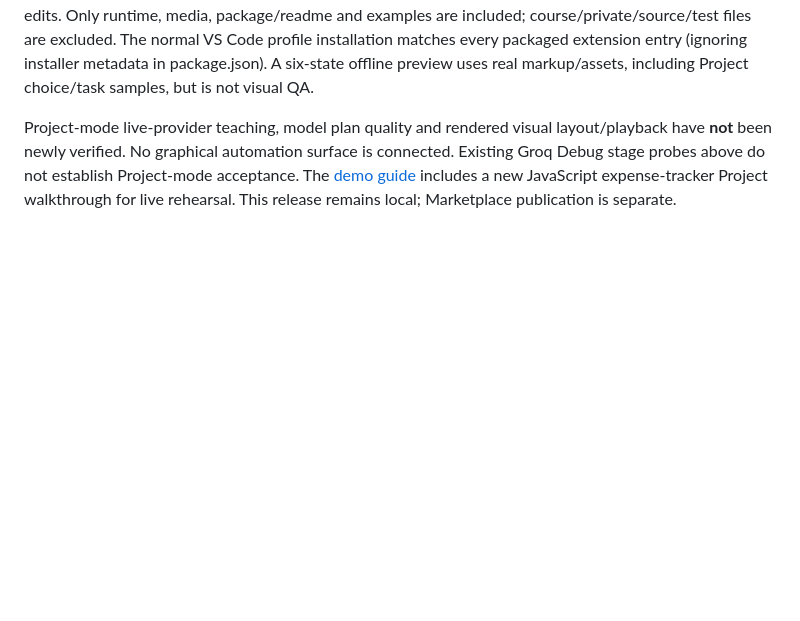
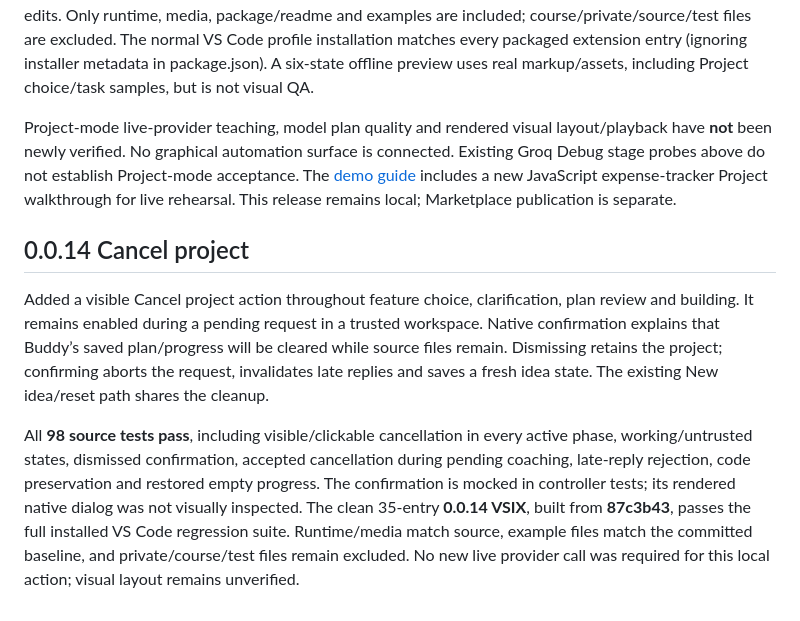
Before and after one commit to aatish1321/CodeNudge, a Markdown page: devpost/verification.md, the part around the change. Rendered like a GitHub page; blank space fills up the shorter version.

Commit message:
Record cancellation tests and package verification

```diff
--- a/devpost/verification.md
+++ b/devpost/verification.md
@@ -96,3 +96,10 @@ All **96 source tests pass**. New coverage includes both planning paths, questio
 The clean **35-entry 0.0.13 VSIX**, built from committed source **5552afd**, passes both installed-package native suites, including actual Restricted Mode activation without auto-trusting. Compiled runtime/media bytes match the workspace; demo bytes match the committed baseline, preserving uncommitted learner edits. Only runtime, media, package/readme and examples are included; course/private/source/test files are excluded. The normal VS Code profile installation matches every packaged extension entry (ignoring installer metadata in package.json). A six-state offline preview uses real markup/assets, including Project choice/task samples, but is not visual QA.
 
 Project-mode live-provider teaching, model plan quality and rendered visual layout/playback have **not** been newly verified. No graphical automation surface is connected. Existing Groq Debug stage probes above do not establish Project-mode acceptance. The [demo guide](../examples/demo/README.md) includes a new JavaScript expense-tracker Project walkthrough for live rehearsal. This release remains local; Marketplace publication is separate.
+
+
+## 0.0.14 Cancel project
+
+Added a visible Cancel project action throughout feature choice, clarification, plan review and building. It remains enabled during a pending request in a trusted workspace. Native confirmation explains that Buddy’s saved plan/progress will be cleared while source files remain. Dismissing retains the project; confirming aborts the request, invalidates late replies and saves a fresh idea state. The existing New idea/reset path shares the cleanup.
+
+All **98 source tests pass**, including visible/clickable cancellation in every active phase, working/untrusted states, dismissed confirmation, accepted cancellation during pending coaching, late-reply rejection, code preservation and restored empty progress. The confirmation is mocked in controller tests; its rendered native dialog was not visually inspected. The clean 35-entry **0.0.14 VSIX**, built from **87c3b43**, passes the full installed VS Code regression suite. Runtime/media match source, example files match the committed baseline, and private/course/test files remain excluded. No new live provider call was required for this local action; visual layout remains unverified.
```
